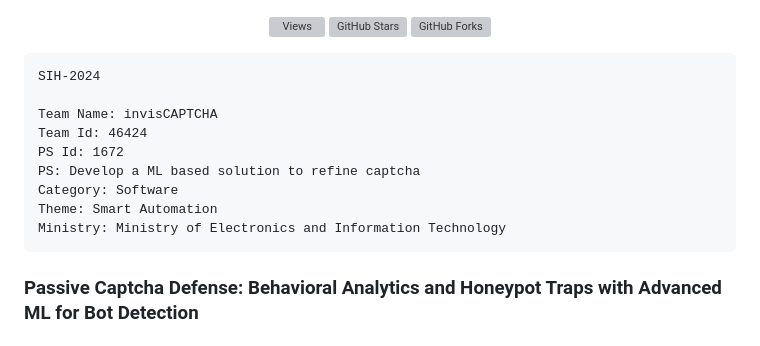
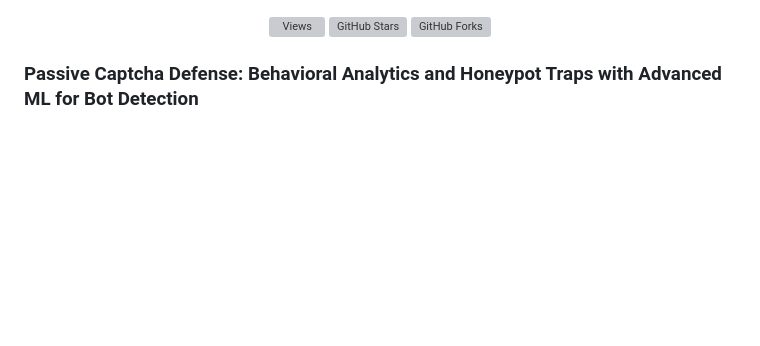
Before and after one commit to shoryasethia/invisCAPTCHA, a Markdown page: README.md, the part around the change. Drawn GitHub-style; blank space fills up the shorter version; grey boxes are pictures that could not be loaded.

````diff
--- a/README.md
+++ b/README.md
@@ -12,17 +12,6 @@
   <img src="https://img.shields.io/github/forks/shoryasethia/invisCAPTCHA?style=social" alt="GitHub Forks" />
 </p>
 
-```
-SIH-2024
-
-Team Name: invisCAPTCHA
-Team Id: 46424
-PS Id: 1672
-PS: Develop a ML based solution to refine captcha
-Category: Software
-Theme: Smart Automation
-Ministry: Ministry of Electronics and Information Technology
-```
 ### Passive Captcha Defense: Behavioral Analytics and Honeypot Traps with Advanced ML for Bot Detection
 
 ### Introduction
````
